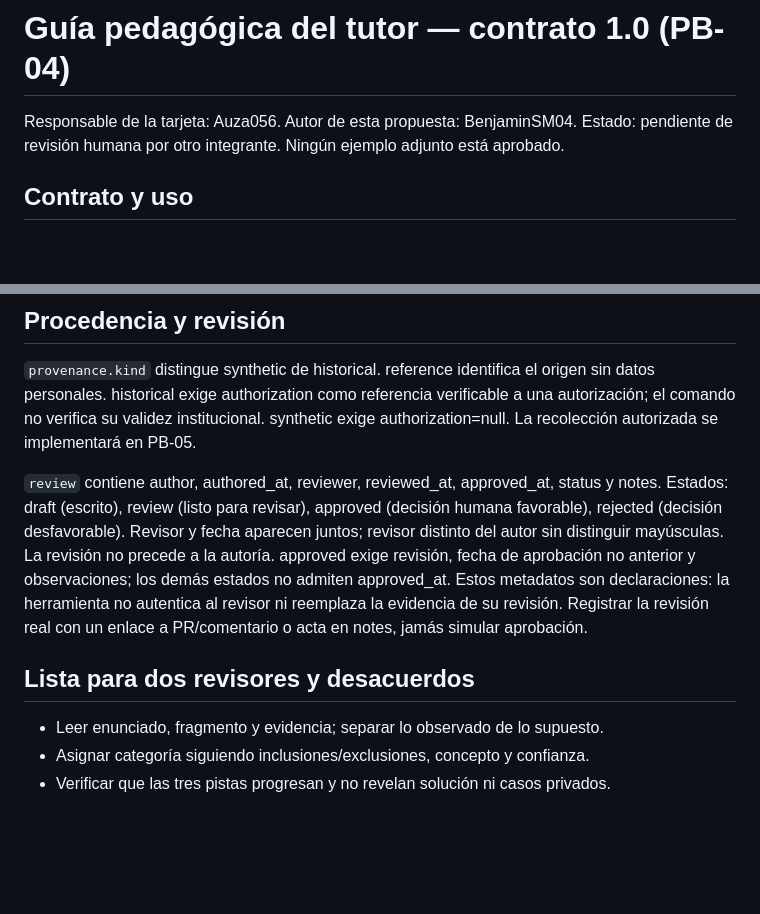
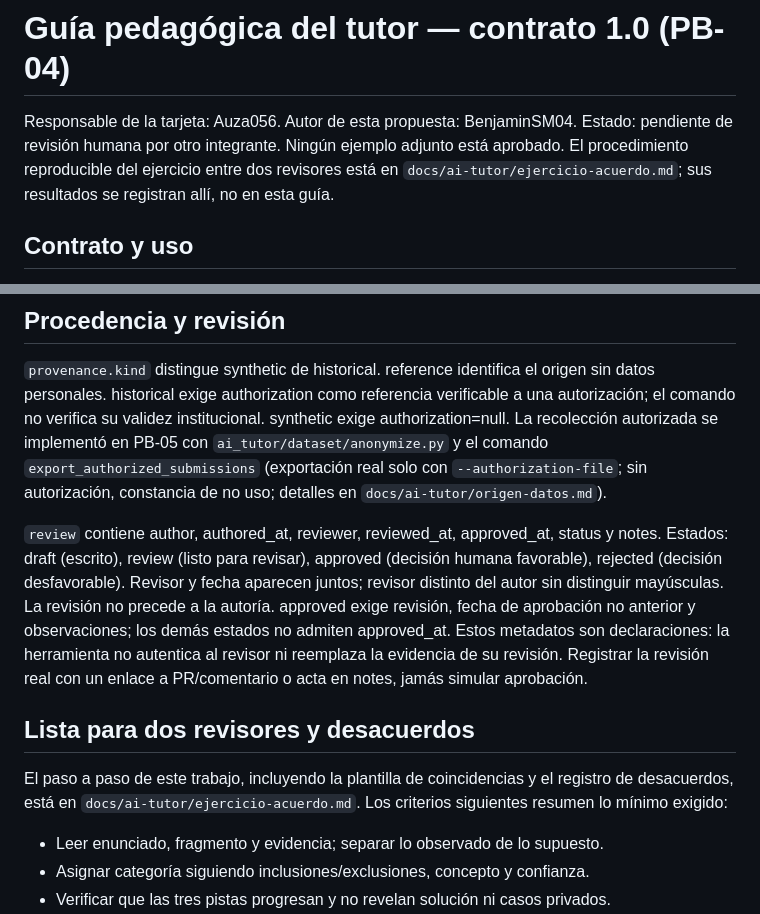
Before and after one commit to BenjaminSM04/PS2B2026-JuezVirtual_Backend, a Markdown page: docs/ai-tutor/guia-etiquetado.md, 2 parts joined by grey strips. Rendered like a GitHub page; blank space fills up the shorter version.

Commit message:
feat(ai-tutor): implementar dataset y validacion de ejemplos pedagogicos (PB-04)

```diff
--- a/docs/ai-tutor/guia-etiquetado.md
+++ b/docs/ai-tutor/guia-etiquetado.md
@@ -2,6 +2,8 @@
 
 Responsable de la tarjeta: Auza056. Autor de esta propuesta: BenjaminSM04.
 Estado: pendiente de revisión humana por otro integrante. Ningún ejemplo adjunto está aprobado.
+El procedimiento reproducible del ejercicio entre dos revisores está en
+`docs/ai-tutor/ejercicio-acuerdo.md`; sus resultados se registran allí, no en esta guía.
 
 ## Contrato y uso
 
@@ -53,7 +55,9 @@ corrección pedagógica o ausencia de una solución. Esos puntos requieren lectu
 
 `provenance.kind` distingue synthetic de historical. reference identifica el origen sin datos personales.
 historical exige authorization como referencia verificable a una autorización; el comando no verifica su validez institucional.
-synthetic exige authorization=null. La recolección autorizada se implementará en PB-05.
+synthetic exige authorization=null. La recolección autorizada se implementó en PB-05 con
+`ai_tutor/dataset/anonymize.py` y el comando `export_authorized_submissions`
+(exportación real solo con `--authorization-file`; sin autorización, constancia de no uso; detalles en `docs/ai-tutor/origen-datos.md`).
 
 `review` contiene author, authored_at, reviewer, reviewed_at, approved_at, status y notes.
 Estados: draft (escrito), review (listo para revisar), approved (decisión humana favorable), rejected (decisión desfavorable).
@@ -64,6 +68,10 @@ Registrar la revisión real con un enlace a PR/comentario o acta en notes, jamá
 
 ## Lista para dos revisores y desacuerdos
 
+El paso a paso de este trabajo, incluyendo la plantilla de coincidencias y el registro
+de desacuerdos, está en `docs/ai-tutor/ejercicio-acuerdo.md`. Los criterios siguientes
+resumen lo mínimo exigido:
+
 - Leer enunciado, fragmento y evidencia; separar lo observado de lo supuesto.
 - Asignar categoría siguiendo inclusiones/exclusiones, concepto y confianza.
 - Verificar que las tres pistas progresan y no revelan solución ni casos privados.
```
Also changed, not shown: docs/ai-tutor/ejercicio-acuerdo.md (added, +163 -0 lines), docs/ai-tutor/origen-datos.md (added, +166 -0 lines).
